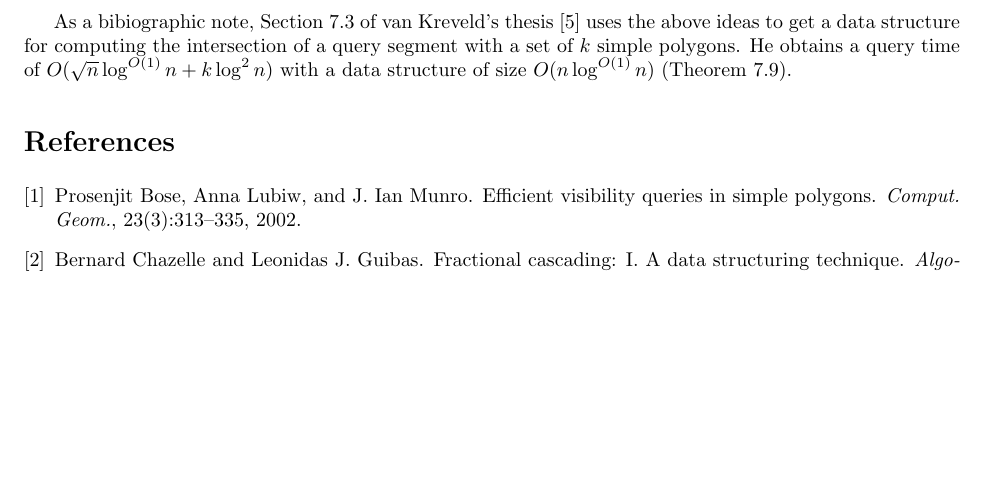
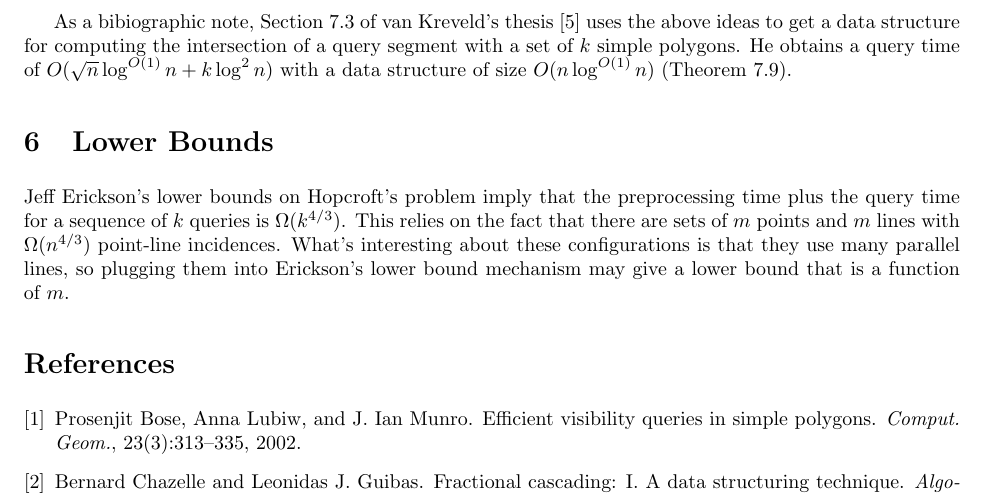
Before and after one commit to patmorin/research, a LaTeX document (simul/simul.tex): part of page 3 of 3, cut so that both start at the same text, the shorter picture padded with empty space. Compiled offline with pdfLaTeX.

Commit message:
Added some ideas for lower bounds
git-svn-id: svn+ssh://cg.scs.carleton.ca/home2bak/morin/svn/morin/research@39 5be251f9-39fa-0310-add1-aa46062ecbcd

```diff
--- a/simul/simul.tex
+++ b/simul/simul.tex
@@ -149,6 +149,15 @@ the intersection of a query segment with a set of $k$ simple polygons.
 He obtains a query time of $O(\sqrt{n}\polylog n + k\log^2 n)$ with a
 data structure of size $O(n\polylog n)$ (Theorem~7.9).
 
+\section{Lower Bounds}
+
+Jeff Erickson's lower bounds on Hopcroft's problem imply that the
+preprocessing time plus the query time for a sequence of $k$ queries
+is $\Omega(k^{4/3})$.  This relies on the fact that there are sets of
+$m$ points and $m$ lines with $\Omega(n^{4/3})$ point-line incidences.
+What's interesting about these configurations is that they use many
+parallel lines, so plugging them into Erickson's lower bound mechanism
+may give a lower bound that is a function of $m$.
 
 \bibliographystyle{plain}
 \bibliography{simul}
```
